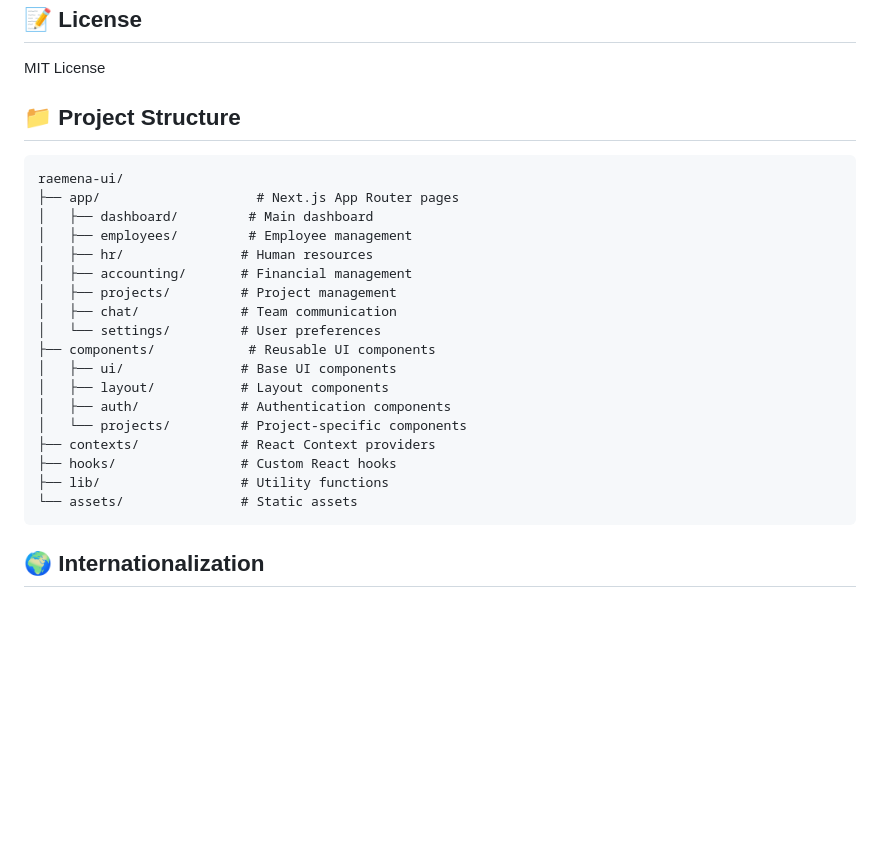
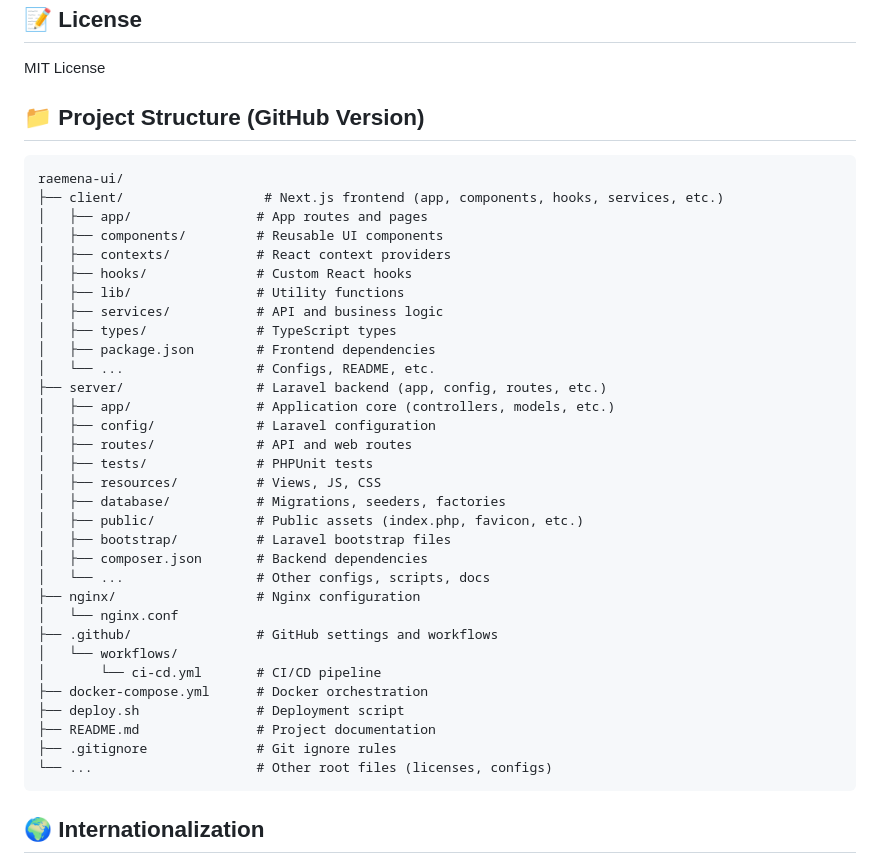
Before and after one commit to yousefabdallah171/Rakmyat-Business-Management-Platform, a Markdown page: README.md, the part around the change. Rendered like a GitHub page; blank space fills up the shorter version.

````diff
--- a/README.md
+++ b/README.md
@@ -94,27 +94,41 @@ For support, email support@raqmena.com or create an issue in this repository.
 ## 📝 License
 MIT License
 
-## 📁 Project Structure
+## 📁 Project Structure (GitHub Version)
 
 ```
 raemena-ui/
-├── app/                    # Next.js App Router pages
-│   ├── dashboard/         # Main dashboard
-│   ├── employees/         # Employee management
-│   ├── hr/               # Human resources
-│   ├── accounting/       # Financial management
-│   ├── projects/         # Project management
-│   ├── chat/             # Team communication
-│   └── settings/         # User preferences
-├── components/            # Reusable UI components
-│   ├── ui/               # Base UI components
-│   ├── layout/           # Layout components
-│   ├── auth/             # Authentication components
-│   └── projects/         # Project-specific components
-├── contexts/             # React Context providers
-├── hooks/                # Custom React hooks
-├── lib/                  # Utility functions
-└── assets/               # Static assets
+├── client/                  # Next.js frontend (app, components, hooks, services, etc.)
+│   ├── app/                # App routes and pages
+│   ├── components/         # Reusable UI components
+│   ├── contexts/           # React context providers
+│   ├── hooks/              # Custom React hooks
+│   ├── lib/                # Utility functions
+│   ├── services/           # API and business logic
+│   ├── types/              # TypeScript types
+│   ├── package.json        # Frontend dependencies
+│   └── ...                 # Configs, README, etc.
+├── server/                 # Laravel backend (app, config, routes, etc.)
+│   ├── app/                # Application core (controllers, models, etc.)
+│   ├── config/             # Laravel configuration
+│   ├── routes/             # API and web routes
+│   ├── tests/              # PHPUnit tests
+│   ├── resources/          # Views, JS, CSS
+│   ├── database/           # Migrations, seeders, factories
+│   ├── public/             # Public assets (index.php, favicon, etc.)
+│   ├── bootstrap/          # Laravel bootstrap files
+│   ├── composer.json       # Backend dependencies
+│   └── ...                 # Other configs, scripts, docs
+├── nginx/                  # Nginx configuration
+│   └── nginx.conf
+├── .github/                # GitHub settings and workflows
+│   └── workflows/
+│       └── ci-cd.yml       # CI/CD pipeline
+├── docker-compose.yml      # Docker orchestration
+├── deploy.sh               # Deployment script
+├── README.md               # Project documentation
+├── .gitignore              # Git ignore rules
+└── ...                     # Other root files (licenses, configs)
 ```
 
 ## 🌍 Internationalization
````
